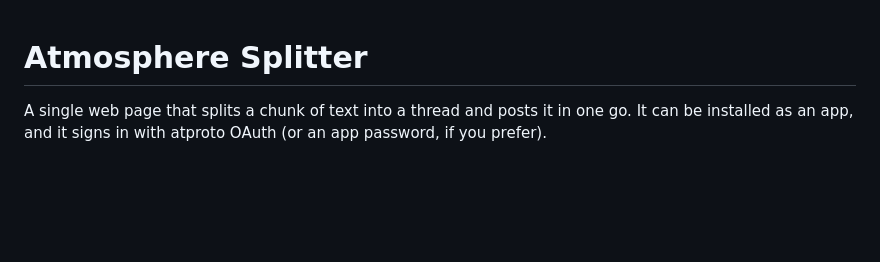
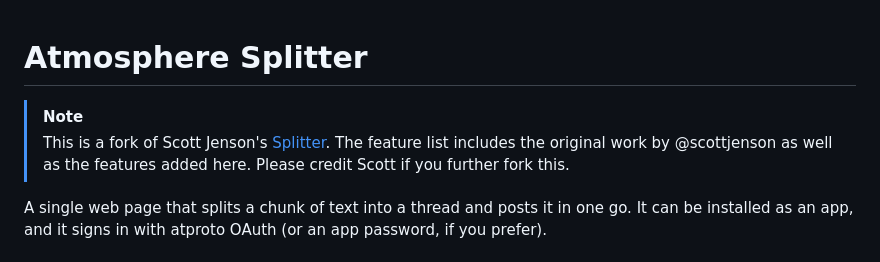
Before and after one commit to bmann/Splitter, a Markdown page: README.md, the part around the change. Drawn GitHub-style; blank space fills up the shorter version.

```diff
--- a/README.md
+++ b/README.md
@@ -1,4 +1,7 @@
 # Atmosphere Splitter
+
+> [!NOTE]
+> This is a fork of Scott Jenson's [Splitter](https://github.com/scottjenson/Splitter). The feature list includes the original work by @scottjenson as well as the features added here. Please credit Scott if you further fork this.
 
 A single web page that splits a chunk of text into a thread and posts it in one go. It can be
 installed as an app, and it signs in with atproto OAuth (or an app password, if you prefer).
```
